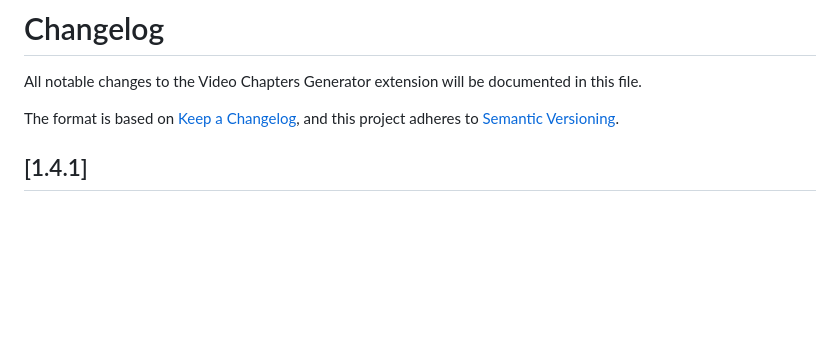
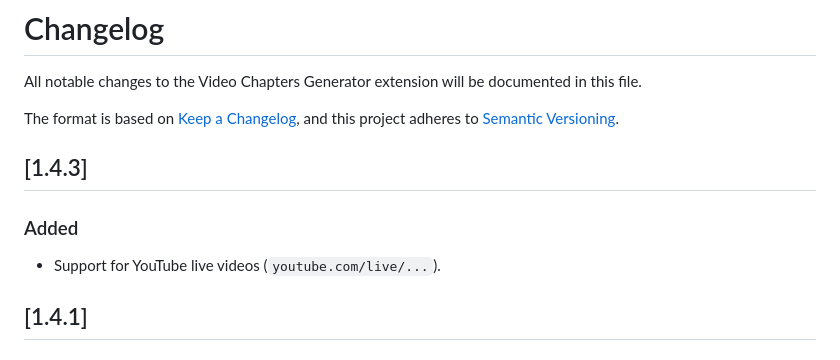
Before and after one commit to dpolivaev/video-chapters-extension, a Markdown page: CHANGELOG.md, the part around the change. GitHub-like rendering; blank space fills up the shorter version.

Commit message:
docs(changelog): 1.4.3 entry
### Added
- Support for YouTube live videos (youtube.com/live/...)

User-facing note only; excludes internal implementation details.

```diff
--- a/CHANGELOG.md
+++ b/CHANGELOG.md
@@ -4,6 +4,11 @@ All notable changes to the Video Chapters Generator extension will be documented
 
 The format is based on [Keep a Changelog](https://keepachangelog.com/en/1.0.0/),
 and this project adheres to [Semantic Versioning](https://semver.org/spec/v2.0.0.html).
+
+## [1.4.3]
+
+### Added
+- Support for YouTube live videos (`youtube.com/live/...`).
 
 ## [1.4.1]
 
```
